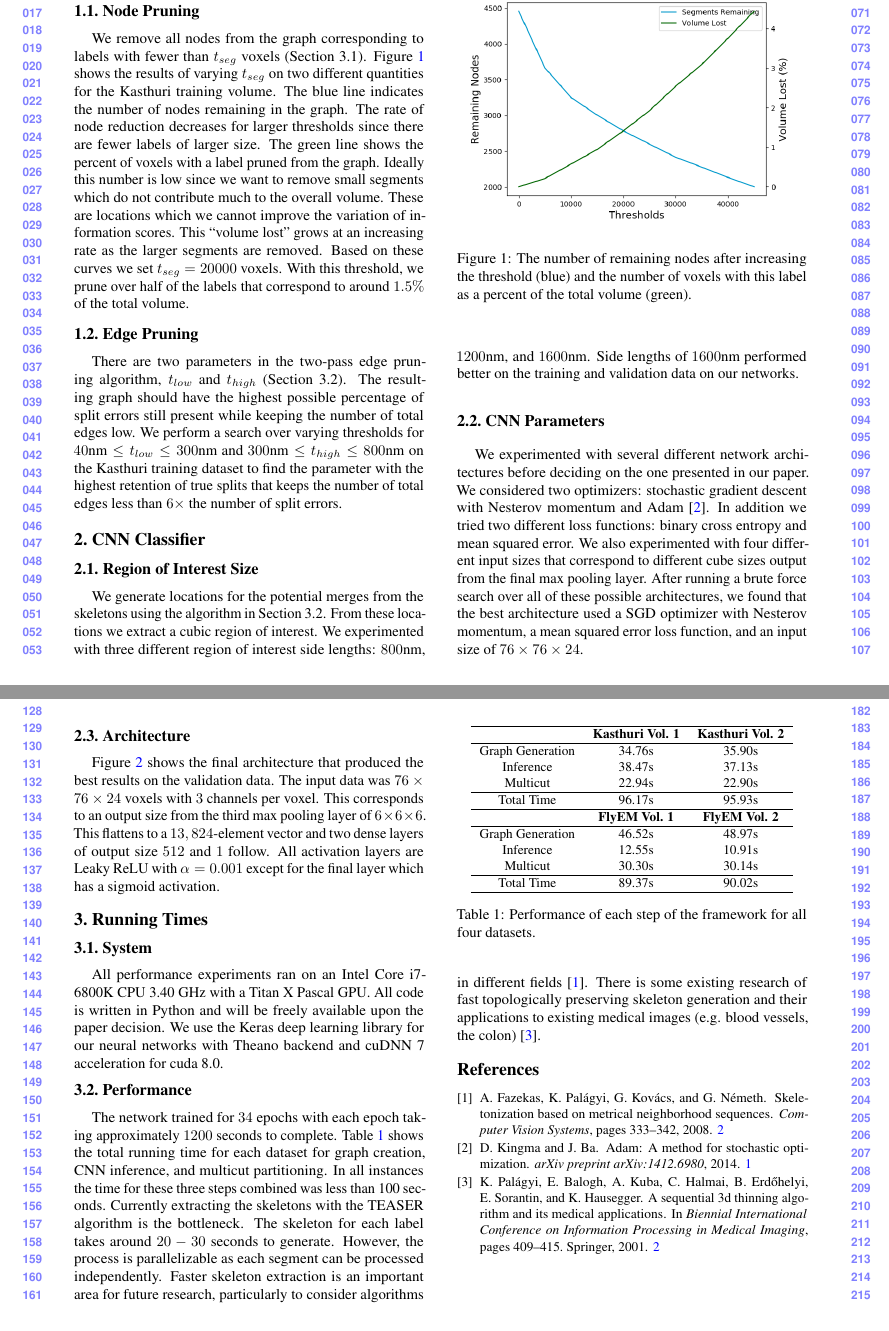
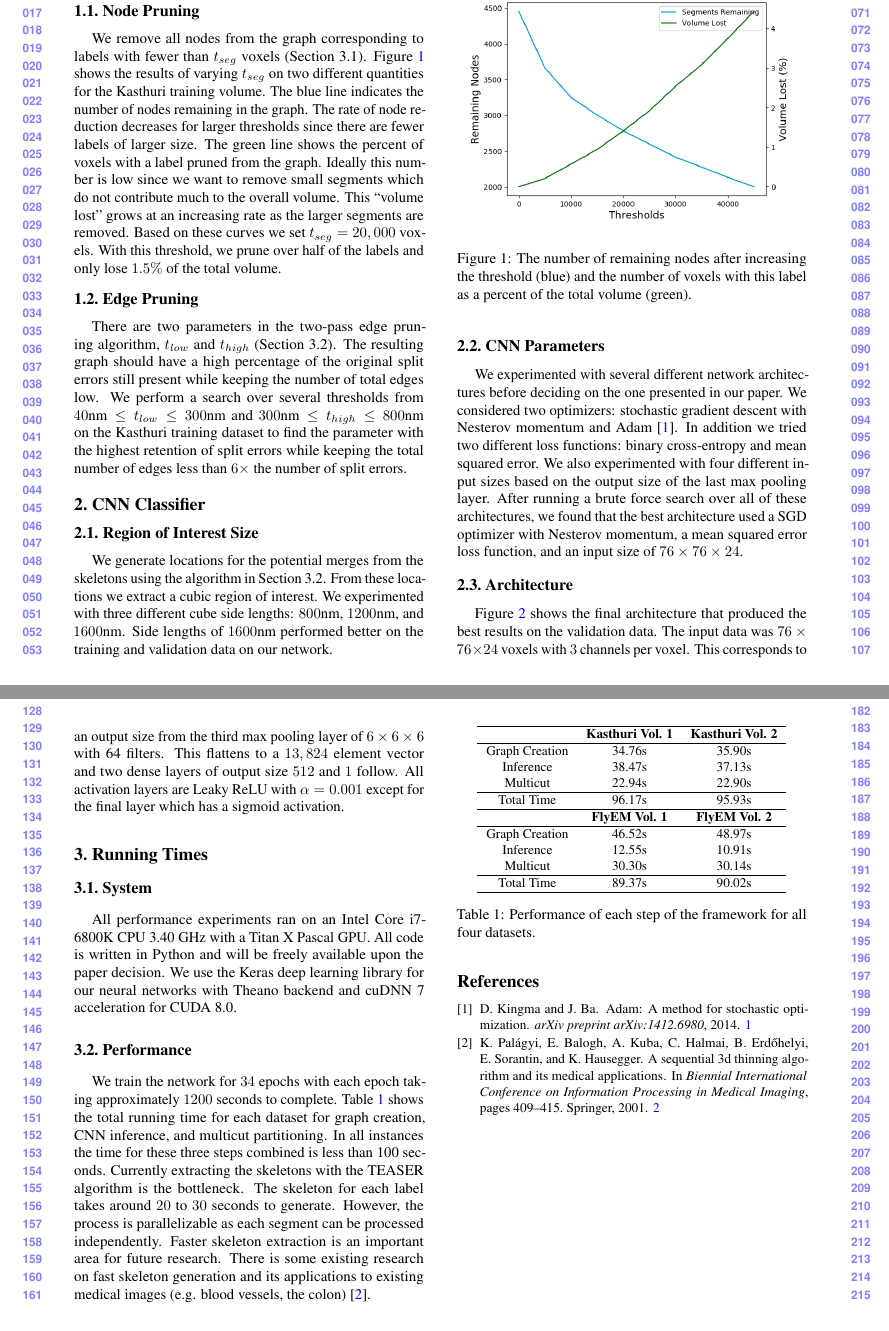
Before and after one commit to bmatejek/ibex, a LaTeX CV (papers/cvpr2018/supplemental/supplemental.tex, which reads papers/cvpr2018/supplemental/classifier.tex, papers/cvpr2018/supplemental/performance.tex, papers/cvpr2018/supplemental/skeletonization.tex): two parts of pages 1 and 2 of 2, joined at a grey line, cut so that both start at the same text. The pictures show the PDF file papers/cvpr2018/supplemental/supplemental.pdf that the author committed with the source.

Commit message:
supplemental: final updates

```diff
--- a/papers/cvpr2018/supplemental/classifier.tex
+++ b/papers/cvpr2018/supplemental/classifier.tex
@@ -4,16 +4,16 @@
 
 We generate locations for the potential merges from the skeletons using the algorithm in Section 3.2.
 From these locations we extract a cubic region of interest.
-We experimented with three different region of interest side lengths: $800 \textrm{nm}$, $1200 \textrm{nm}$, and $1600 \textrm{nm}$.
-Side lengths of $1600 \textrm{nm}$ performed better on the training and validation data on our networks.
+We experimented with three different cube side lengths: $800 \textrm{nm}$, $1200 \textrm{nm}$, and $1600 \textrm{nm}$.
+Side lengths of $1600 \textrm{nm}$ performed better on the training and validation data on our network.
 
 \subsection{CNN Parameters}
 
 We experimented with several different network architectures before deciding on the one presented in our paper.
 We considered two optimizers: stochastic gradient descent with Nesterov momentum and Adam~\cite{kingma2014adam}.
-In addition we tried two different loss functions: binary cross entropy and mean squared error.
-We also experimented with four different input sizes that correspond to different cube sizes output from the final max pooling layer.
-After running a brute force search over all of these possible architectures, we found that the best architecture used a SGD optimizer with Nesterov momentum, a mean squared error loss function, and an input size of $76 \times 76 \times 24$.
+In addition we tried two different loss functions: binary cross-entropy and mean squared error.
+We also experimented with four different input sizes based on the output size of the last max pooling layer.
+After running a brute force search over all of these architectures, we found that the best architecture used a SGD optimizer with Nesterov momentum, a mean squared error loss function, and an input size of $76 \times 76 \times 24$.
 
 \subsection{Architecture}
 
@@ -26,6 +26,6 @@ After running a brute force search over all of these possible architectures, we
 
 Figure \ref{fig:architecture} shows the final architecture that produced the best results on the validation data.
 The input data was $76 \times 76 \times 24$ voxels with $3$ channels per voxel.
-This corresponds to an output size from the third max pooling layer of $6 \times 6 \times 6$.
-This flattens to a $13,824$-element vector and two dense layers of output size $512$ and $1$ follow.
+This corresponds to an output size from the third max pooling layer of $6 \times 6 \times 6$ with 64 filters.
+This flattens to a $13,824$ element vector and two dense layers of output size $512$ and $1$ follow.
 All activation layers are Leaky ReLU with $\alpha=0.001$ except for the final layer which has a sigmoid activation.
--- a/papers/cvpr2018/supplemental/performance.tex
+++ b/papers/cvpr2018/supplemental/performance.tex
@@ -4,30 +4,30 @@
 
 All performance experiments ran on an Intel Core i7-6800K CPU 3.40 GHz with a Titan X Pascal GPU.
 All code is written in Python and will be freely available upon the paper decision.
-We use the Keras deep learning library for our neural networks with Theano backend and cuDNN 7 acceleration for cuda 8.0.
+We use the Keras deep learning library for our neural networks with Theano backend and cuDNN 7 acceleration for CUDA 8.0.
 
 \subsection{Performance}
 
-The network trained for $34$ epochs with each epoch taking approximately $1200$ seconds to complete.
+We train the network for $34$ epochs with each epoch taking approximately $1200$ seconds to complete.
 Table \ref{table:performance} shows the total running time for each dataset for graph creation, CNN inference, and multicut partitioning.
-In all instances the time for these three steps combined was less than 100 seconds.
+In all instances the time for these three steps combined is less than 100 seconds.
 Currently extracting the skeletons with the TEASER algorithm is the bottleneck.
-The skeleton for each label takes around $20-30$ seconds to generate.
+The skeleton for each label takes around $20$ to $30$ seconds to generate.
 However, the process is parallelizable as each segment can be processed independently.
-Faster skeleton extraction is an important area for future research, particularly to consider algorithms in different fields~\cite{fazekas2008skeletonization}.
-There is some existing research of fast topologically preserving skeleton generation and their applications to existing medical images (e.g. blood vessels, the colon)~\cite{palagyi2001sequential}.
+Faster skeleton extraction is an important area for future research.
+There is some existing research on fast skeleton generation and its applications to existing medical images (e.g. blood vessels, the colon)~\cite{palagyi2001sequential}.
 
 \begin{table}[t]
 	\centering
 	\small
 	\begin{tabular}{c c c } \hline
 		& \textbf{Kasthuri Vol. 1} & \textbf{Kasthuri Vol. 2} \\ \hline
-		Graph Generation & 34.76s & 35.90s \\
+		Graph Creation & 34.76s & 35.90s \\
 		Inference & 38.47s & 37.13s \\
 		Multicut & 22.94s & 22.90s \\ \hline
 		Total Time & 96.17s & 95.93s \\ \hline
 		& \textbf{FlyEM Vol. 1} & \textbf{FlyEM Vol. 2} \\ \hline
-		Graph Generation & 46.52s & 48.97s \\
+		Graph Creation & 46.52s & 48.97s \\
 		Inference & 12.55s & 10.91s \\
 		Multicut & 30.30s & 30.14s \\ \hline
 		Total Time & 89.37s & 90.02s \\ \hline
--- a/papers/cvpr2018/supplemental/skeletonization.tex
+++ b/papers/cvpr2018/supplemental/skeletonization.tex
@@ -9,16 +9,15 @@ The blue line indicates the number of nodes remaining in the graph.
 The rate of node reduction decreases for larger thresholds since there are fewer labels of larger size.
 The green line shows the percent of voxels with a label pruned from the graph.
 Ideally this number is low since we want to remove small segments which do not contribute much to the overall volume.
-These are locations which we cannot improve the variation of information scores.
 This ``volume lost" grows at an increasing rate as the larger segments are removed.
-Based on these curves we set $t_{seg} = 20000$ voxels.
-With this threshold, we prune over half of the labels that correspond to around $1.5\%$ of the total volume.
+Based on these curves we set $t_{seg} = 20,000$ voxels.
+With this threshold, we prune over half of the labels and only lose $1.5\%$ of the total volume.
 
 \subsection{Edge Pruning}
 
 There are two parameters in the two-pass edge pruning algorithm, $t_{low}$ and $t_{high}$ (Section 3.2).
-The resulting graph should have the highest possible percentage of split errors still present while keeping the number of total edges low.
-We perform a search over varying thresholds for $40\textrm{nm} \leq t_{low} \leq 300 \textrm{nm}$ and $300 \textrm{nm} \leq t_{high} \leq 800 \textrm{nm}$ on the Kasthuri training dataset to find the parameter with the highest retention of true splits that keeps the number of total edges less than $6 \times$ the number of split errors.
+The resulting graph should have a high percentage of the original split errors still present while keeping the number of total edges low.
+We perform a search over several thresholds from $40\textrm{nm} \leq t_{low} \leq 300 \textrm{nm}$ and $300 \textrm{nm} \leq t_{high} \leq 800 \textrm{nm}$ on the Kasthuri training dataset to find the parameter with the highest retention of split errors while keeping the total number of edges less than $6 \times$ the number of split errors.
 
 \begin{figure}
 	\begin{center}
```
Also changed, not shown: papers/cvpr2018/supplemental/supplemental.bbl, papers/cvpr2018/supplemental/supplemental.pdf, 5 other files.
